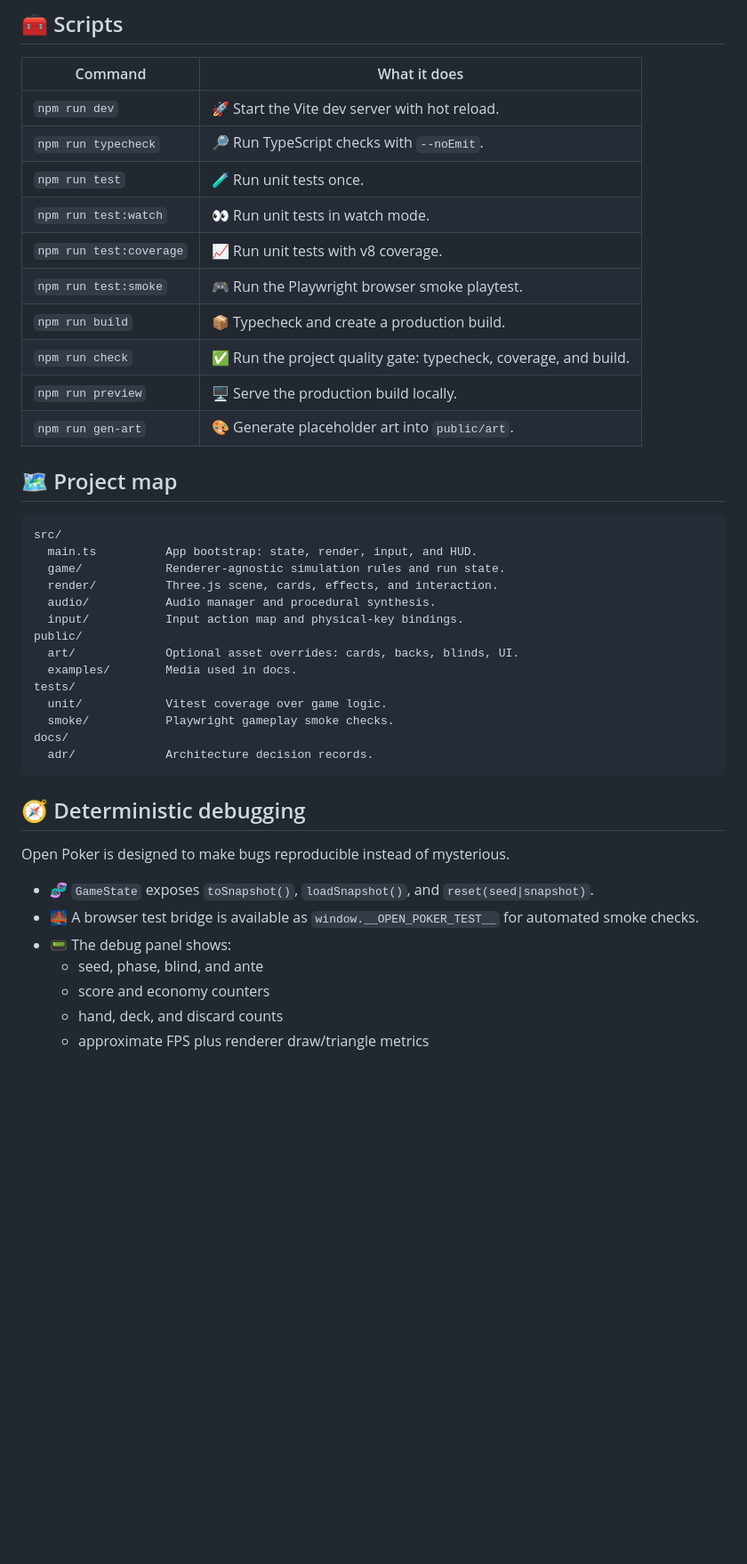
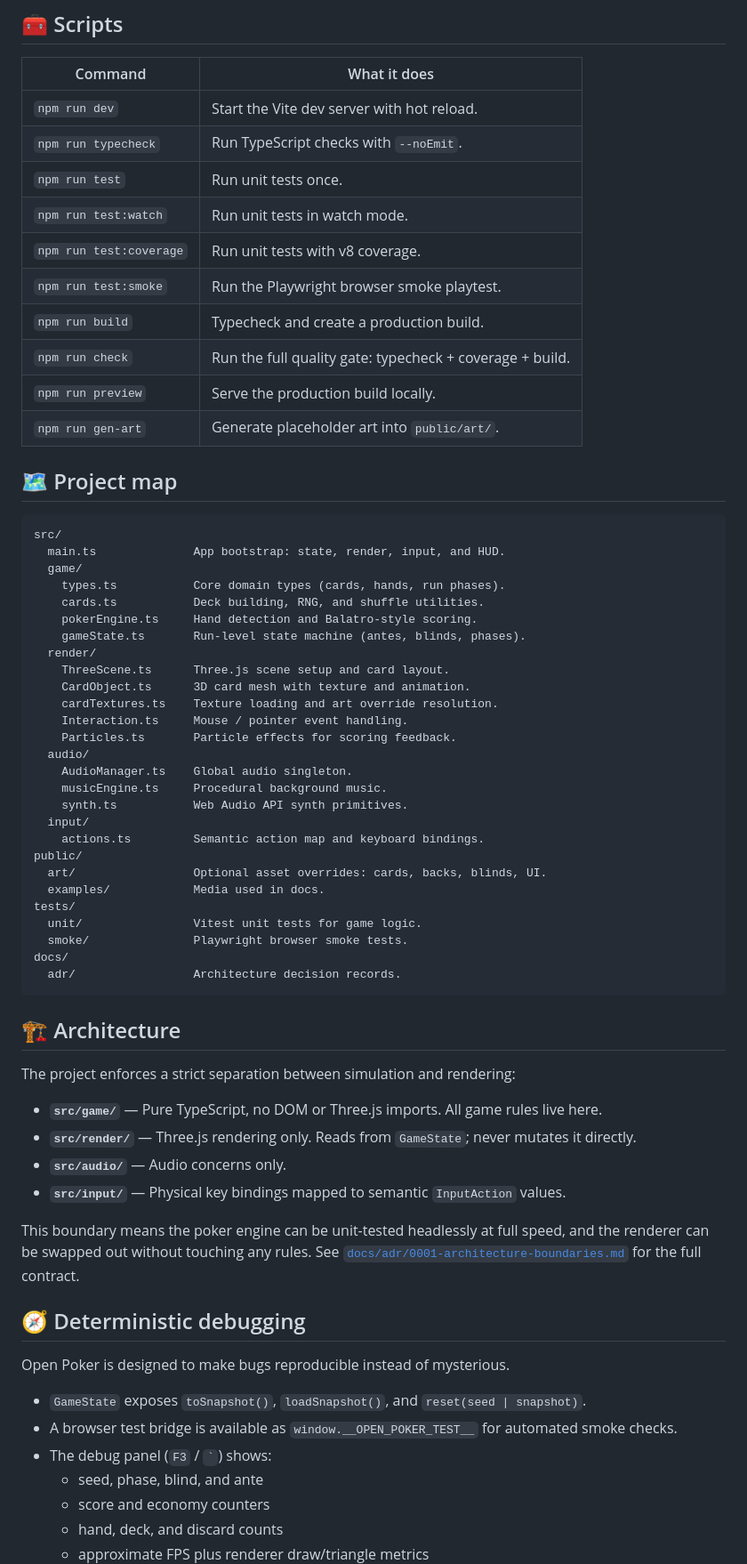
Before and after one commit to alexis-labs/open-poker, a Markdown page: README.md, the part around one of its changes. Shown at 89% size. Rendered like a GitHub page; blank space fills up the shorter version.

Commit message:
docs: update README.md for clarity and detail on gameplay mechanics and project structure

````diff
--- a/README.md
+++ b/README.md
@@ -59,43 +133,67 @@ http://localhost:5173
 
 | Command | What it does |
 | --- | --- |
-| `npm run dev` | 🚀 Start the Vite dev server with hot reload. |
-| `npm run typecheck` | 🔎 Run TypeScript checks with `--noEmit`. |
-| `npm run test` | 🧪 Run unit tests once. |
-| `npm run test:watch` | 👀 Run unit tests in watch mode. |
-| `npm run test:coverage` | 📈 Run unit tests with v8 coverage. |
-| `npm run test:smoke` | 🎮 Run the Playwright browser smoke playtest. |
-| `npm run build` | 📦 Typecheck and create a production build. |
-| `npm run check` | ✅ Run the project quality gate: typecheck, coverage, and build. |
-| `npm run preview` | 🖥️ Serve the production build locally. |
-| `npm run gen-art` | 🎨 Generate placeholder art into `public/art`. |
+| `npm run dev` | Start the Vite dev server with hot reload. |
+| `npm run typecheck` | Run TypeScript checks with `--noEmit`. |
+| `npm run test` | Run unit tests once. |
+| `npm run test:watch` | Run unit tests in watch mode. |
+| `npm run test:coverage` | Run unit tests with v8 coverage. |
+| `npm run test:smoke` | Run the Playwright browser smoke playtest. |
+| `npm run build` | Typecheck and create a production build. |
+| `npm run check` | Run the full quality gate: typecheck + coverage + build. |
+| `npm run preview` | Serve the production build locally. |
+| `npm run gen-art` | Generate placeholder art into `public/art/`. |
 
 ## 🗺️ Project map
 
 ```text
 src/
-  main.ts          App bootstrap: state, render, input, and HUD.
-  game/            Renderer-agnostic simulation rules and run state.
-  render/          Three.js scene, cards, effects, and interaction.
-  audio/           Audio manager and procedural synthesis.
-  input/           Input action map and physical-key bindings.
+  main.ts              App bootstrap: state, render, input, and HUD.
+  game/
+    types.ts           Core domain types (cards, hands, run phases).
+    cards.ts           Deck building, RNG, and shuffle utilities.
+    pokerEngine.ts     Hand detection and Balatro-style scoring.
+    gameState.ts       Run-level state machine (antes, blinds, phases).
+  render/
+    ThreeScene.ts      Three.js scene setup and card layout.
+    CardObject.ts      3D card mesh with texture and animation.
+    cardTextures.ts    Texture loading and art override resolution.
+    Interaction.ts     Mouse / pointer event handling.
+    Particles.ts       Particle effects for scoring feedback.
+  audio/
+    AudioManager.ts    Global audio singleton.
+    musicEngine.ts     Procedural background music.
+    synth.ts           Web Audio API synth primitives.
+  input/
+    actions.ts         Semantic action map and keyboard bindings.
 public/
-  art/             Optional asset overrides: cards, backs, blinds, UI.
-  examples/        Media used in docs.
+  art/                 Optional asset overrides: cards, backs, blinds, UI.
+  examples/            Media used in docs.
 tests/
-  unit/            Vitest coverage over game logic.
-  smoke/           Playwright gameplay smoke checks.
+  unit/                Vitest unit tests for game logic.
+  smoke/               Playwright browser smoke tests.
 docs/
-  adr/             Architecture decision records.
+  adr/                 Architecture decision records.
 ```
+
+## 🏗️ Architecture
+
+The project enforces a strict separation between simulation and rendering:
+
+- **`src/game/`** — Pure TypeScript, no DOM or Three.js imports. All game rules live here.
+- **`src/render/`** — Three.js rendering only. Reads from `GameState`; never mutates it directly.
+- **`src/audio/`** — Audio concerns only.
+- **`src/input/`** — Physical key bindings mapped to semantic `InputAction` values.
+
+This boundary means the poker engine can be unit-tested headlessly at full speed, and the renderer can be swapped out without touching any rules. See [`docs/adr/0001-architecture-boundaries.md`](docs/adr/0001-architecture-boundaries.md) for the full contract.
 
 ## 🧭 Deterministic debugging
 
 Open Poker is designed to make bugs reproducible instead of mysterious.
 
-- 🧬 `GameState` exposes `toSnapshot()`, `loadSnapshot()`, and `reset(seed|snapshot)`.
-- 🌉 A browser test bridge is available as `window.__OPEN_POKER_TEST__` for automated smoke checks.
-- 📟 The debug panel shows:
+- `GameState` exposes `toSnapshot()`, `loadSnapshot()`, and `reset(seed | snapshot)`.
+- A browser test bridge is available as `window.__OPEN_POKER_TEST__` for automated smoke checks.
+- The debug panel (`F3` / `` ` ``) shows:
   - seed, phase, blind, and ante
   - score and economy counters
   - hand, deck, and discard counts
````
Also changed, not shown: other parts of README.md (+106 -27 lines).
